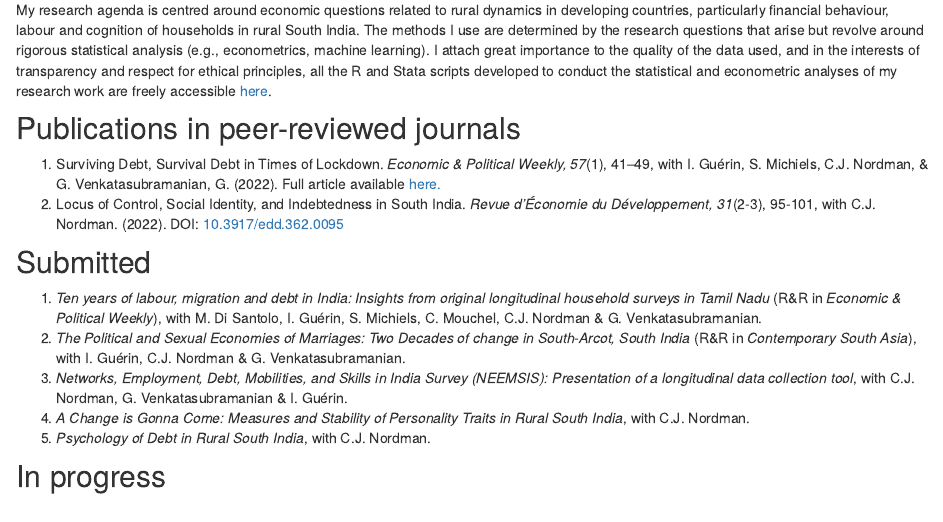
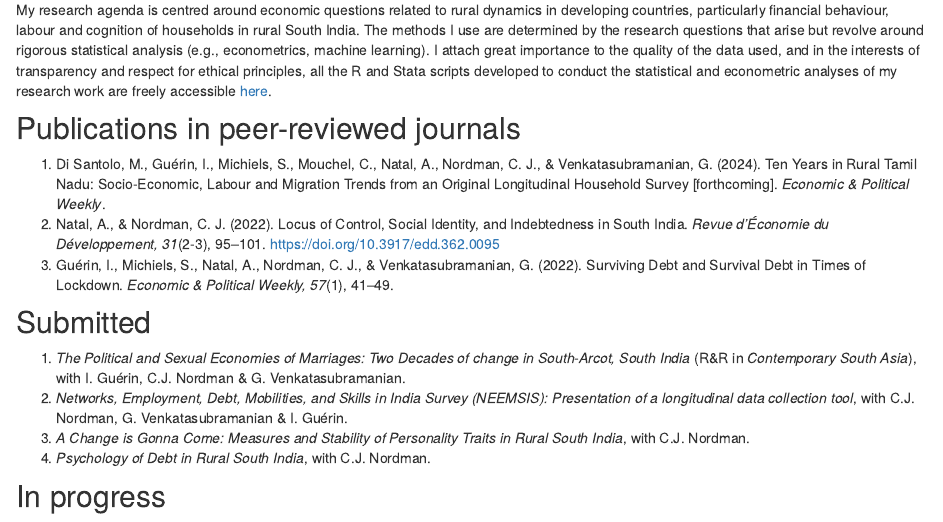
Before and after one commit to arnaudnatal/arnaudnatal.github.io, an R Markdown document (research.Rmd): the page in a window 1100 px wide, from 140 px down. Rendered offline with R 4.5, knitr and Pandoc, with nearby package versions; drawn as R Markdown's standard HTML page in place of the format the file asks for.

Commit message:
Paper EPW

```diff
--- a/research.Rmd
+++ b/research.Rmd
@@ -13,14 +13,13 @@
 
 ## Publications in peer-reviewed journals
 
-1. Surviving Debt, Survival Debt in Times of Lockdown. *Economic & Political Weekly, 57*(1), 41–49, with I. Guérin, S. Michiels, C.J. Nordman, & G. Venkatasubramanian, G. (2022).  Full article available [here.](https://www.researchgate.net/publication/357617209_Surviving_Debt_and_Survival_Debt_in_Times_of_Lockdown)
-1. Locus of Control, Social Identity, and Indebtedness in South India. *Revue d'Économie du Développement, 31*(2-3), 95-101, with C.J. Nordman. (2022). DOI: [10.3917/edd.362.0095](https://doi.org/10.3917/edd.362.0095)
-
+1. Di Santolo, M., Guérin, I., Michiels, S., Mouchel, C., Natal, A., Nordman, C. J., & Venkatasubramanian, G. (2024). Ten Years in Rural Tamil Nadu: Socio-Economic, Labour and Migration Trends from an Original Longitudinal Household Survey [forthcoming]. *Economic & Political Weekly*.
+1. Natal, A., & Nordman, C. J. (2022). Locus of Control, Social Identity, and Indebtedness in South India. *Revue d’Économie du Développement, 31*(2-3), 95–101. https://doi.org/10.3917/edd.362.0095
+1. Guérin, I., Michiels, S., Natal, A., Nordman, C. J., & Venkatasubramanian, G. (2022). Surviving Debt and Survival Debt in Times of Lockdown. *Economic & Political Weekly, 57*(1), 41–49.
 
 
 ## Submitted
 
-1. *Ten years of labour, migration and debt in India: Insights from original longitudinal household surveys in Tamil Nadu* (R&R in *Economic & Political Weekly*), with M. Di Santolo, I. Guérin, S. Michiels, C. Mouchel, C.J. Nordman & G. Venkatasubramanian.
 1. *The Political and Sexual Economies of Marriages: Two Decades of change in South-Arcot, South India* (R&R in *Contemporary South Asia*), with I. Guérin, C.J. Nordman & G. Venkatasubramanian.
 1. *Networks, Employment, Debt, Mobilities, and Skills in India Survey (NEEMSIS): Presentation of a longitudinal data collection tool*, with C.J. Nordman, G. Venkatasubramanian & I. Guérin.
 1. *A Change is Gonna Come: Measures and Stability of Personality Traits in Rural South India*, with C.J. Nordman.
```
Also changed, not shown: research.html, search.json.
